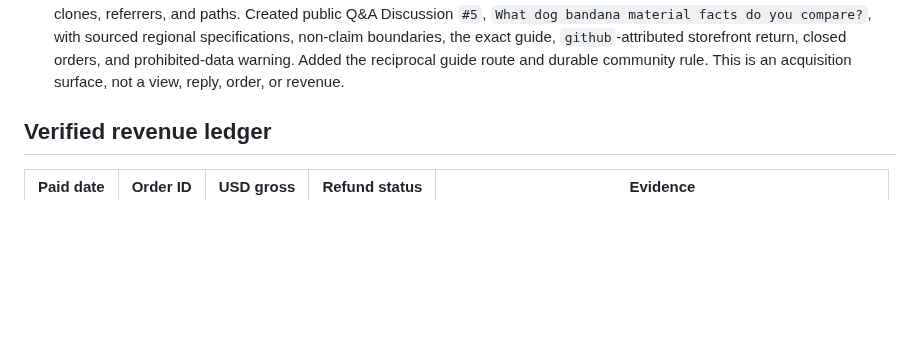
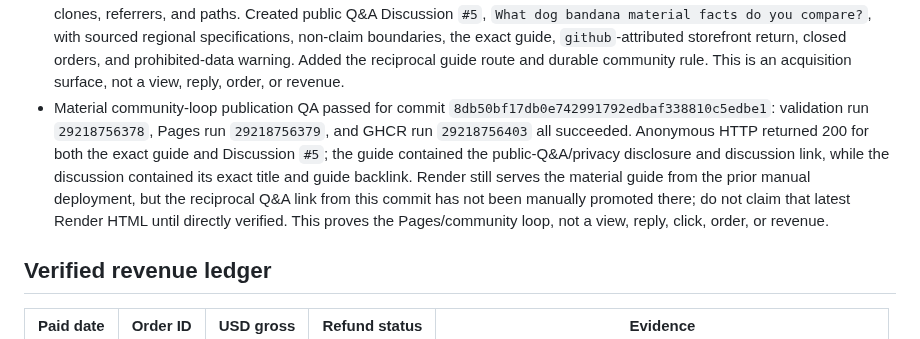
Before and after one commit to emerickchasse/GPTShipping, a Markdown page: MEMORY.md, the part around the change. Drawn GitHub-style; blank space fills up the shorter version.

Commit message:
docs: record material community publication

```diff
--- a/MEMORY.md
+++ b/MEMORY.md
@@ -181,6 +181,7 @@ Launch an English-language international dropshipping store and record verified
 - 2026-07-12 material-intent acquisition pass: a current DataForSEO US English snapshot found `dog bandana material` at 720 monthly searches with transactional intent; `cat bandana` remained strongest at 2,400 and existing size/tie/construction pages already cover their returned terms. Created the sole canonical `dog-bandana-material-guide.html` target. It compares Printful product 655's official US/Mexico 100% recycled-polyester 110 g/m² specification with EU/Latvia 65% recycled polyester/35% polyester 100 g/m², plus single-sided print, double-folded edges, care-label reliance, microfibre release, and supervised accessory limits. It explicitly rejects comfort, durability, quality, or fit inference before sample inspection. Added `material_guide` attribution, homepage discovery, share intents, launch/feed conversion, Atom entry, README, both sitemaps, IndexNow, Pages, Render, Docker, container trigger, canonical/social contracts, and source-label coverage. This is measured intent coverage, not ranking, traffic, order, or revenue. Verified gross remains USD 0.00/100.00.
 - Material-guide publication QA passed for commit `c78081fac0f25b778a3f39e41736455d9b18219a`: GHCR run `29218430527`, validation run `29218430520`, and Pages run `29218430526` all succeeded. The local production image served the exact route on its configured port with HTTP 200. Pages served the guide, homepage link, factual material values, canonical URL, and seven-entry Atom feed; IndexNow accepted all 11 discovery URLs with HTTP 200. GitHub Discussion `#4` now contains all six exact guide links. Render had not yet advanced to the new route during the post-push polling window and returned `Not found`; do not claim that surface deployed until a later exact HTTP 200. This proves public Pages publication and discovery submission, not ranking, traffic, engagement, order, or revenue.
 - 2026-07-12 distribution follow-up: Render's authoritative dashboard showed the service still live at old commit `e0ef6c1`, explaining the material-guide 404 despite green GitHub workflows. Manually deployed latest main; build logs explicitly copied `dog-bandana-material-guide.html`, and deployment `dep-d9a4dqt7vvec738iilkg` reached `Your service is live`. Direct Render HTTP then returned 200 with the material facts; readiness remained test mode, zero missing configuration, checkout/tax/sample/supplier-billing false, customer-policy/private-support true, and ready false. Stripe's authenticated live Transactions surface showed no PawSwipe payment; only a pre-existing successful CAD SiteQC invoice was visible, so it is excluded and verified PawSwipe gross remains USD 0.00. GitHub's authoritative 14-day traffic APIs still returned zero views, clones, referrers, and paths. Created public Q&A Discussion `#5`, `What dog bandana material facts do you compare?`, with sourced regional specifications, non-claim boundaries, the exact guide, `github`-attributed storefront return, closed orders, and prohibited-data warning. Added the reciprocal guide route and durable community rule. This is an acquisition surface, not a view, reply, order, or revenue.
+- Material community-loop publication QA passed for commit `8db50bf17db0e742991792edbaf338810c5edbe1`: validation run `29218756378`, Pages run `29218756379`, and GHCR run `29218756403` all succeeded. Anonymous HTTP returned 200 for both the exact guide and Discussion `#5`; the guide contained the public-Q&A/privacy disclosure and discussion link, while the discussion contained its exact title and guide backlink. Render still serves the material guide from the prior manual deployment, but the reciprocal Q&A link from this commit has not been manually promoted there; do not claim that latest Render HTML until directly verified. This proves the Pages/community loop, not a view, reply, click, order, or revenue.
 
 ## Verified revenue ledger
 
```
